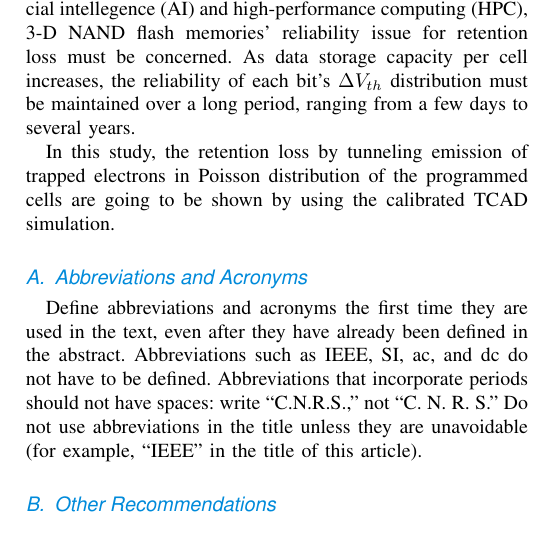
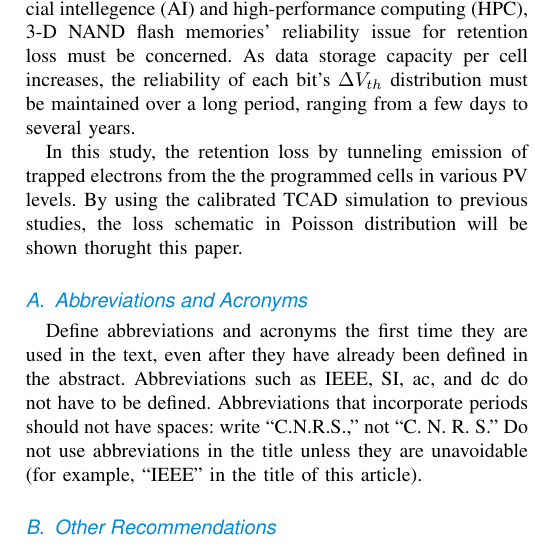
Before and after one commit to vectorcont62-dev/SSSU-third, a LaTeX paper (generic-color.tex): part of one column of page 1 of 7, cut so that both start at the same text. The pictures show the PDF file generic-color.pdf that the author committed with the source.

Commit message:
Second file added

```diff
--- a/generic-color.tex
+++ b/generic-color.tex
@@ -36,7 +36,7 @@ Bandgap-Engineered 3D NAND Flash, Soft Program, Pass Voltage, $\Delta V_\text{T}
 \IEEEPARstart{T}{here} is a rapid increase in the demand for data storage driven by modern computing technologies such as artificial intellegence (AI) and high-performance computing (HPC), 3-D NAND flash memories' reliability issue for retention loss must be concerned.
 As data storage capacity per cell increases, the reliability of each bit's $\Delta V_{th}$ distribution must be maintained over a long period, ranging from a few days to several years.
 
-In this study, the retention loss by tunneling emission of trapped electrons in Poisson distribution of the programmed cells are going to be shown by using the calibrated TCAD simulation.
+In this study, the retention loss by tunneling emission of trapped electrons from the the programmed cells in various PV levels. By using the calibrated TCAD simulation to previous studies, the loss schematic in Poisson distribution will be shown thorught this paper.
 
 \subsection{Abbreviations and Acronyms}
 Define abbreviations and acronyms the first time they are used in the text,
```
Also changed, not shown: generic-color.pdf, 3 other files.
